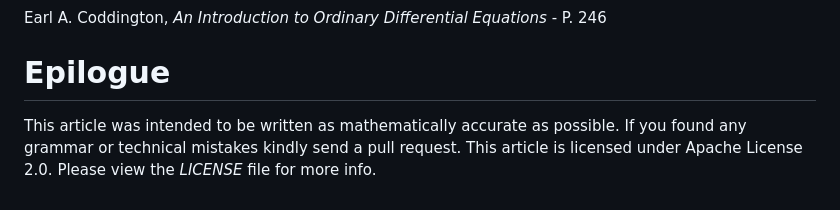
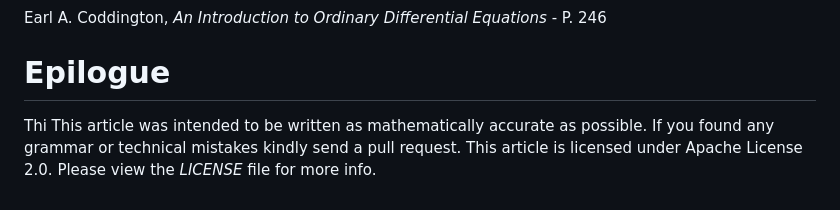
Before and after one commit to alavifazel/Articles, a Markdown page: 8_Existence_and_uniqueness_of_second_order_linear_ODEs/8_Existence_and_uniqueness_of_second_order_linear_ODEs.md, the part around the change printed below. GitHub-like rendering.

```diff
--- a/8_Existence_and_uniqueness_of_second_order_linear_ODEs/8_Existence_and_uniqueness_of_second_order_linear_ODEs.md
+++ b/8_Existence_and_uniqueness_of_second_order_linear_ODEs/8_Existence_and_uniqueness_of_second_order_linear_ODEs.md
@@ -128,6 +128,7 @@ Earl A. Coddington, *An Introduction to Ordinary Differential Equations* - P. 24
 
 
 # Epilogue
+Thi
 This article was intended to be written as mathematically accurate as possible.
 If you found any grammar or technical mistakes kindly send a pull request.
 This article is licensed under Apache License 2.0.
```
Also changed, not shown: other parts of 8_Existence_and_uniqueness_of_second_order_linear_ODEs/8_Existence_and_uniqueness_of_second_order_linear_ODEs.md (+1 -1 lines), 7_Existence_and_uniqueness_of_first_order_ODEs/7_Existence_and_uniqueness_of_first_order_ODEs.md (+6 -2 lines), 7_Existence_and_uniqueness_of_first_order_ODEs/graph (copy).png (added), 7_Existence_and_uniqueness_of_first_order_ODEs/graph.png (added), 1 other file.
